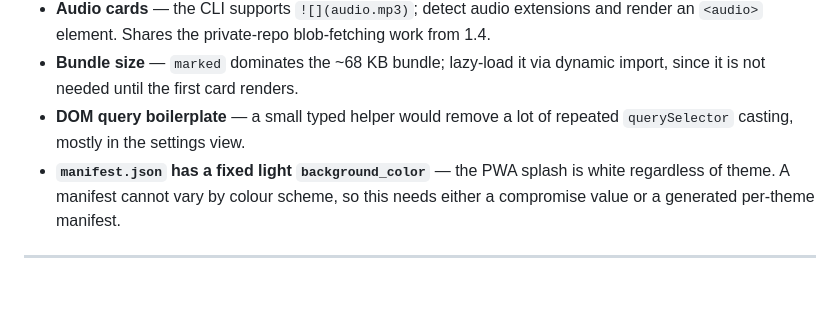
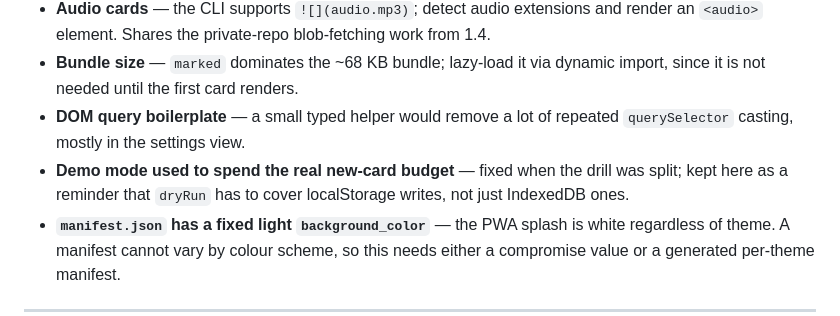
Before and after one commit to danielmeint/hashcards-app, a Markdown page: ROADMAP.md, the part around the change. Drawn GitHub-style; blank space fills up the shorter version.

Commit message:
Note the dry-run budget bug in the roadmap
Co-Authored-By: Claude Opus 5 <noreply@anthropic.com>

```diff
--- a/ROADMAP.md
+++ b/ROADMAP.md
@@ -426,6 +426,9 @@ Carried forward, still open, none of it urgent.
   dynamic import, since it is not needed until the first card renders.
 - **DOM query boilerplate** — a small typed helper would remove a lot of repeated
   `querySelector` casting, mostly in the settings view.
+- **Demo mode used to spend the real new-card budget** — fixed when the drill was
+  split; kept here as a reminder that `dryRun` has to cover localStorage writes,
+  not just IndexedDB ones.
 - **`manifest.json` has a fixed light `background_color`** — the PWA splash is
   white regardless of theme. A manifest cannot vary by colour scheme, so this
   needs either a compromise value or a generated per-theme manifest.
```
